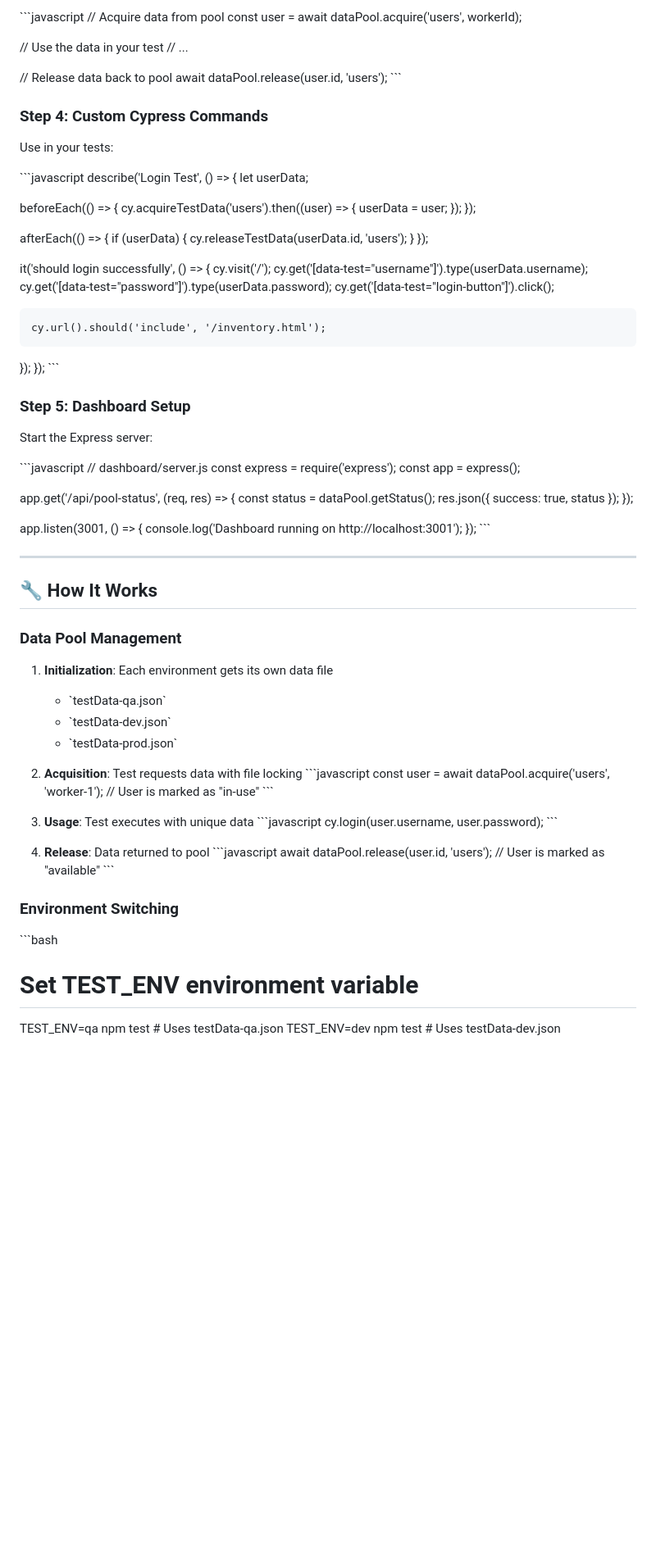
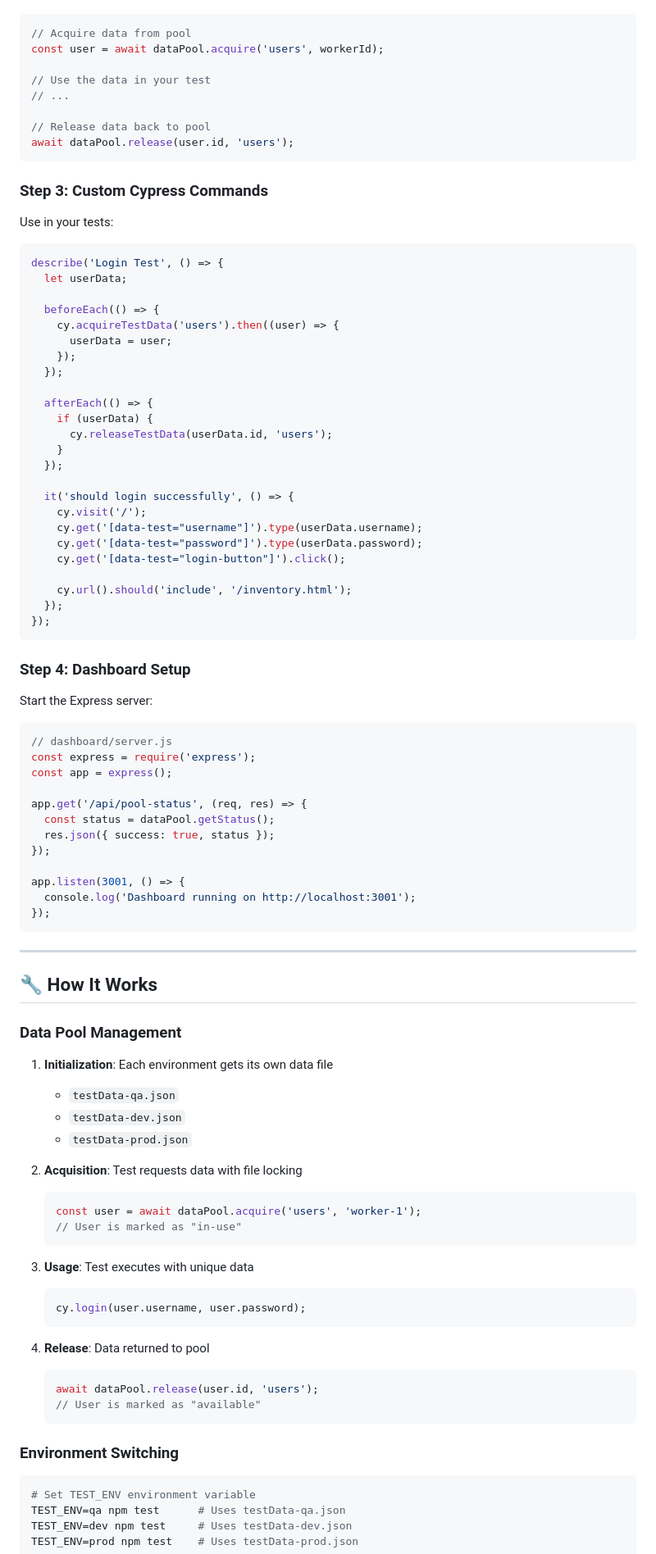
Before and after one commit to mvsaran/Cypress-Parallel-Test-Data-Manager, a Markdown page: README.md, the part around the change printed below. Shown: that part at 82% size. GitHub-like rendering; blank space fills up the shorter version.

````diff
--- a/README.md
+++ b/README.md
@@ -197,5 +247,5 @@ The \`dataPool.js\` handles thread-safe data operations:
 
-\`\`\`javascript
+```javascript
 // Acquire data from pool
 const user = await dataPool.acquire('users', workerId);
 
@@ -204,13 +254,13 @@ const user = await dataPool.acquire('users', workerId);
 
 // Release data back to pool
 await dataPool.release(user.id, 'users');
-\`\`\`
+```
 
-### Step 4: Custom Cypress Commands
+### Step 3: Custom Cypress Commands
 
 Use in your tests:
 
-\`\`\`javascript
+```javascript
 describe('Login Test', () => {
   let userData;
 
@@ -235,13 +285,13 @@ describe('Login Test', () => {
     cy.url().should('include', '/inventory.html');
   });
 });
-\`\`\`
+```
 
-### Step 5: Dashboard Setup
+### Step 4: Dashboard Setup
 
 Start the Express server:
 
-\`\`\`javascript
+```javascript
 // dashboard/server.js
 const express = require('express');
 const app = express();
@@ -254,7 +304,7 @@ app.get('/api/pool-status', (req, res) => {
 app.listen(3001, () => {
   console.log('Dashboard running on http://localhost:3001');
 });
-\`\`\`
+```
 
 ---
 
@@ -263,30 +313,30 @@ app.listen(3001, () => {
 ### Data Pool Management
 
 1. **Initialization**: Each environment gets its own data file
-   - \`testData-qa.json\`
-   - \`testData-dev.json\`
-   - \`testData-prod.json\`
+   - `testData-qa.json`
+   - `testData-dev.json`
+   - `testData-prod.json`
 
 2. **Acquisition**: Test requests data with file locking
-   \`\`\`javascript
+   ```javascript
    const user = await dataPool.acquire('users', 'worker-1');
    // User is marked as "in-use"
-   \`\`\`
+   ```
 
 3. **Usage**: Test executes with unique data
-   \`\`\`javascript
+   ```javascript
    cy.login(user.username, user.password);
-   \`\`\`
+   ```
 
 4. **Release**: Data returned to pool
-   \`\`\`javascript
+   ```javascript
    await dataPool.release(user.id, 'users');
    // User is marked as "available"
-   \`\`\`
+   ```
 
 ### Environment Switching
 
-\`\`\`bash
+```bash
 # Set TEST_ENV environment variable
 TEST_ENV=qa npm test      # Uses testData-qa.json
 TEST_ENV=dev npm test     # Uses testData-dev.json
````
Also changed, not shown: other parts of README.md (+133 -92 lines).
